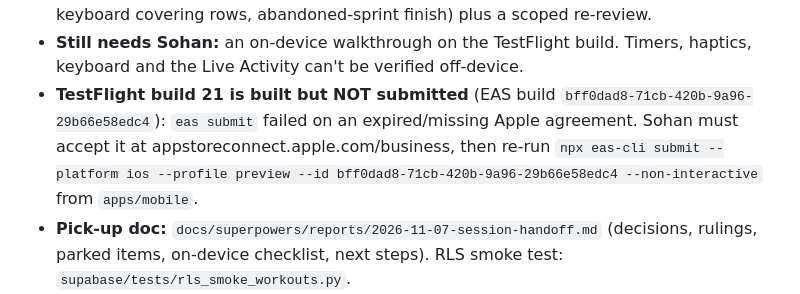
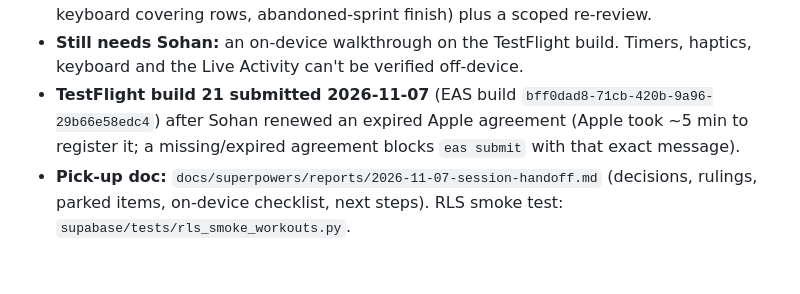
Before and after one commit to smadimsetty/bulletproof, a Markdown page: CLAUDE.md, the part around the change. Rendered like a GitHub page; blank space fills up the shorter version.

Commit message:
docs: build 21 submitted to TestFlight
Co-Authored-By: Claude Opus 5.5 <noreply@anthropic.com>

```diff
--- a/CLAUDE.md
+++ b/CLAUDE.md
@@ -158,6 +158,6 @@ Sohan also asked for two follow-on improvements, both shipped: (1) the "Yesterda
 - **A live two-user RLS smoke test caught a real hole** before ship: foreign-key checks bypass RLS, so one user could attach rows to another user's workout or claim their sprint day. Fixed by `20261107130000_workouts_parent_ownership_checks.sql`; re-verified at 18/18 checks passing. Any future table that references a parent row needs the same parent-ownership `WITH CHECK`.
 - **Verified:** 207/207 jest, clean tsc, clean `expo export`, both migrations live. A final Opus whole-branch review (6 important findings, all fixed: timer races, edits lost on Finish, keyboard covering rows, abandoned-sprint finish) plus a scoped re-review.
 - **Still needs Sohan:** an on-device walkthrough on the TestFlight build. Timers, haptics, keyboard and the Live Activity can't be verified off-device.
-- **TestFlight build 21 is built but NOT submitted** (EAS build `bff0dad8-71cb-420b-9a96-29b66e58edc4`): `eas submit` failed on an expired/missing Apple agreement. Sohan must accept it at appstoreconnect.apple.com/business, then re-run `npx eas-cli submit --platform ios --profile preview --id bff0dad8-71cb-420b-9a96-29b66e58edc4 --non-interactive` from `apps/mobile`.
+- **TestFlight build 21 submitted 2026-11-07** (EAS build `bff0dad8-71cb-420b-9a96-29b66e58edc4`) after Sohan renewed an expired Apple agreement (Apple took ~5 min to register it; a missing/expired agreement blocks `eas submit` with that exact message).
 - **Pick-up doc:** `docs/superpowers/reports/2026-11-07-session-handoff.md` (decisions, rulings, parked items, on-device checklist, next steps). RLS smoke test: `supabase/tests/rls_smoke_workouts.py`.
 - **Next up:** sub-project B (routines + library).
```
Also changed, not shown: 1 other file.
